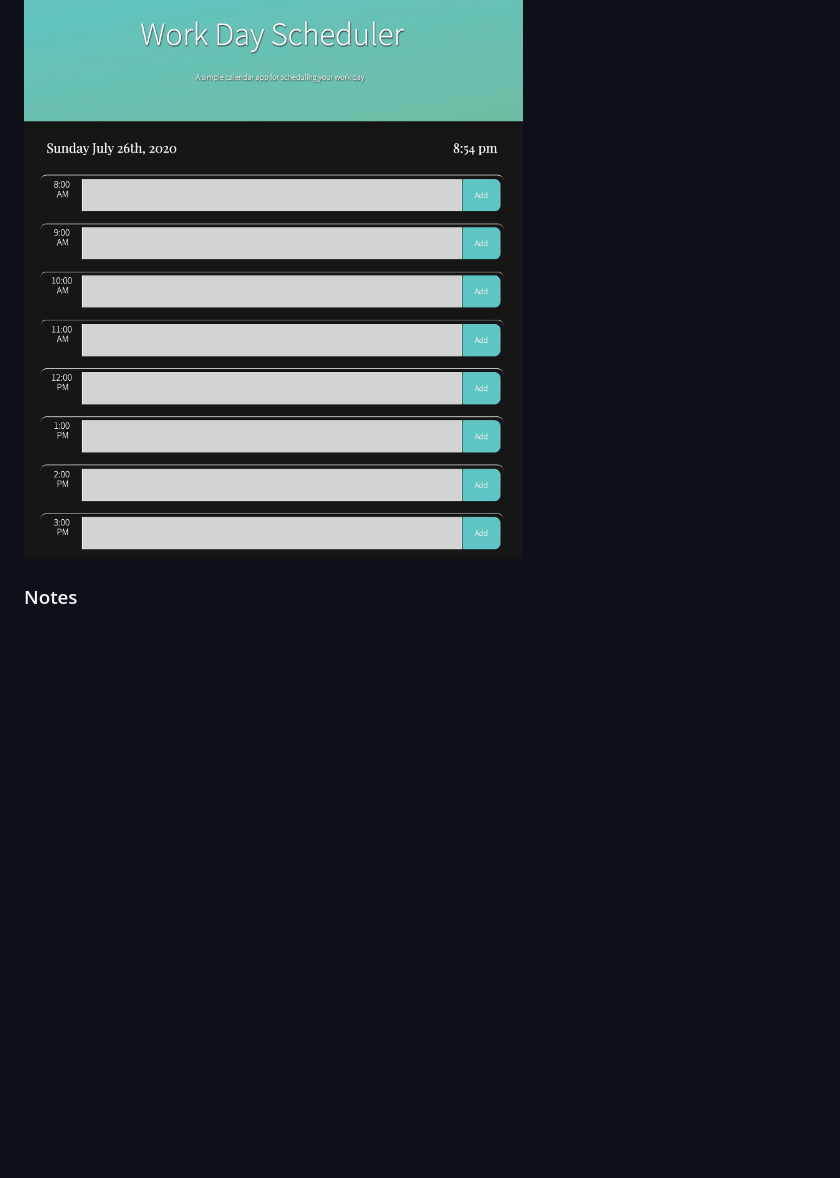
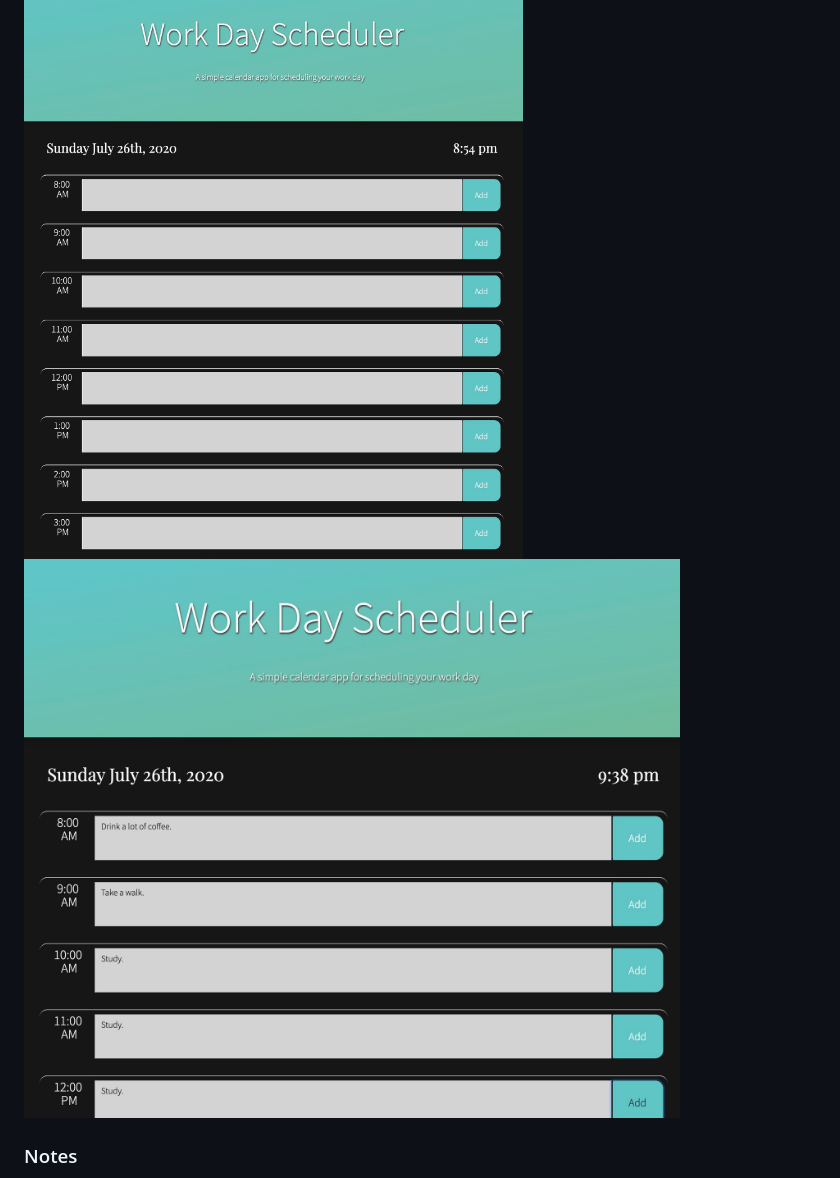
Before and after one commit to relizabet/Day_Planner, a Markdown page: README.md, the part around the change. Rendered like a GitHub page; pictures changed too: Assets/planner_text.jpg (added); blank space fills up the shorter version.

```diff
--- a/README.md
+++ b/README.md
@@ -32,6 +32,7 @@ To run the program please visit the <a href="https://relizabet.github.io/Day_Pla
 ### Examples of Program in Use
 
 ![Day Planner](/Assets/planner.jpg)
+![Day Planner](/Assets/planner_text.jpg)
 
 ### Notes
 
```
Also changed, not shown: Assets/Screen Shot 2020-07-26 at 9.42.08 PM.png (added), 3 other files.
